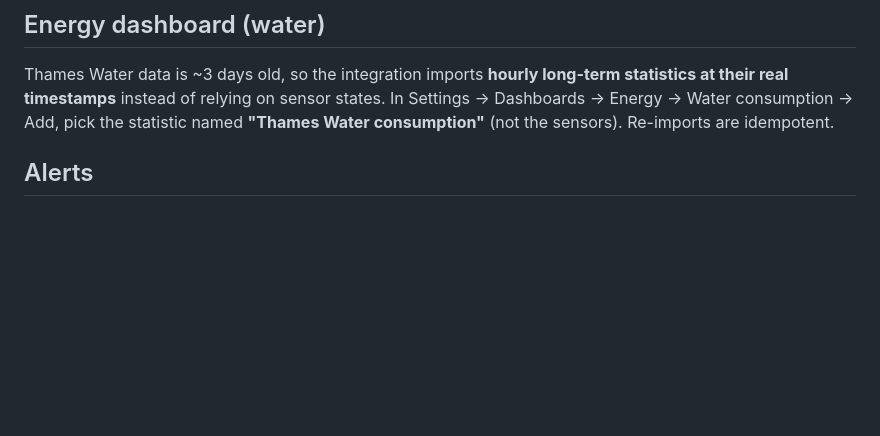
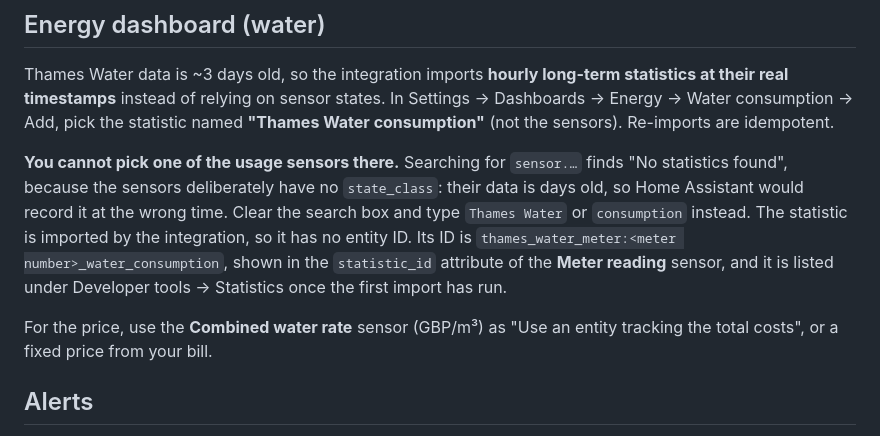
Before and after one commit to Scream85/thames-water-hacs, a Markdown page: README.md, the part around the change. GitHub-like rendering; blank space fills up the shorter version.

Commit message:
Explain why the usage sensors cannot be added to the Energy dashboard
They have no state_class on purpose, so the dashboard finds no statistics for them. The
README now says to pick the imported statistic and where to find its id.

```diff
--- a/README.md
+++ b/README.md
@@ -137,6 +137,17 @@ their real timestamps** instead of relying on sensor states. In Settings -> Dash
 -> Water consumption -> Add, pick the statistic named
 **"Thames Water <meter> consumption"** (not the sensors). Re-imports are idempotent.
 
+**You cannot pick one of the usage sensors there.** Searching for `sensor.…` finds "No
+statistics found", because the sensors deliberately have no `state_class`: their data is days old,
+so Home Assistant would record it at the wrong time. Clear the search box and type
+`Thames Water` or `consumption` instead. The statistic is imported by the integration, so it has
+no entity ID. Its ID is `thames_water_meter:<meter number>_water_consumption`, shown in the
+`statistic_id` attribute of the **Meter reading** sensor, and it is listed under Developer tools
+-> Statistics once the first import has run.
+
+For the price, use the **Combined water rate** sensor (GBP/m³) as "Use an entity tracking the
+total costs", or a fixed price from your bill.
+
 ## Alerts
 Replace the old email alerts with an automation on the `Usage spike` binary sensor turning on,
 calling any `notify.*` action.
```
